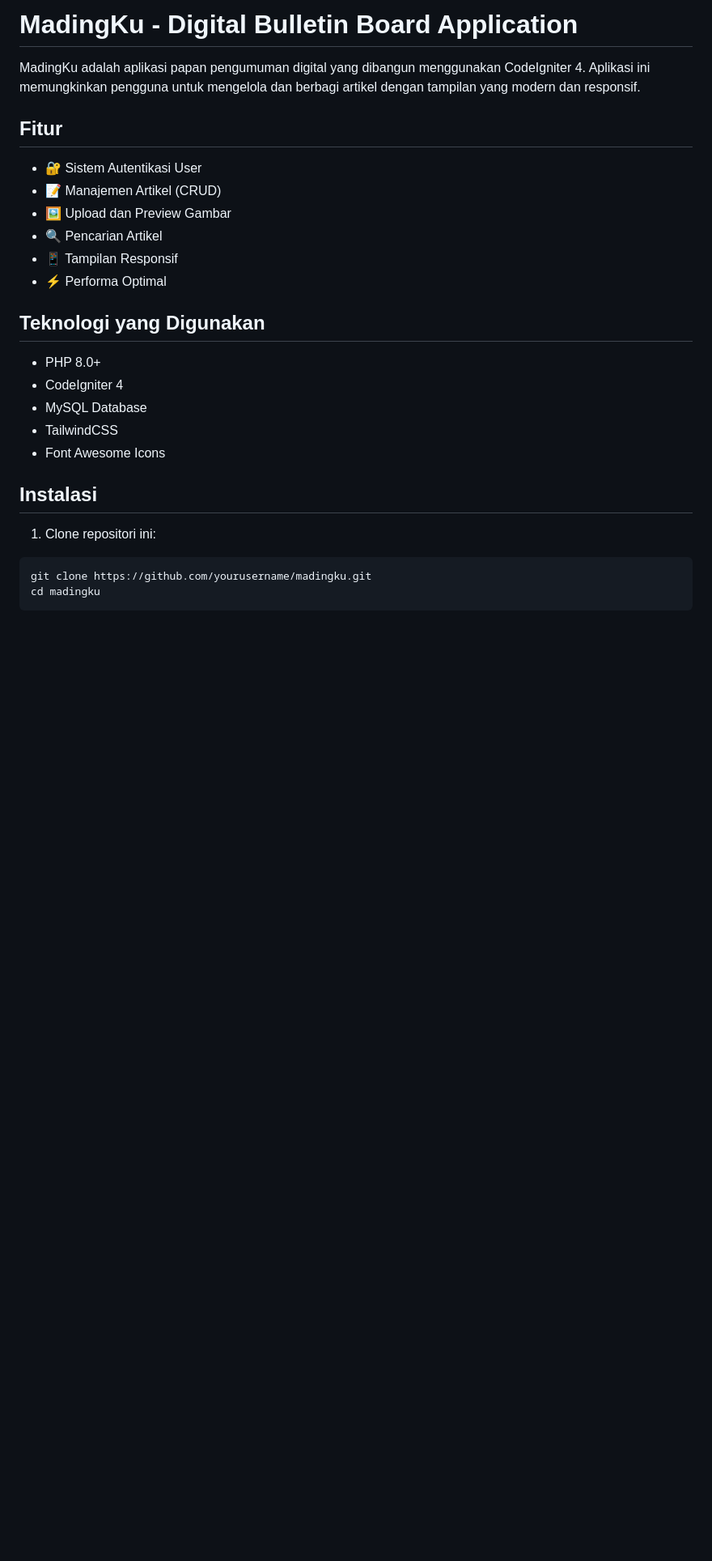
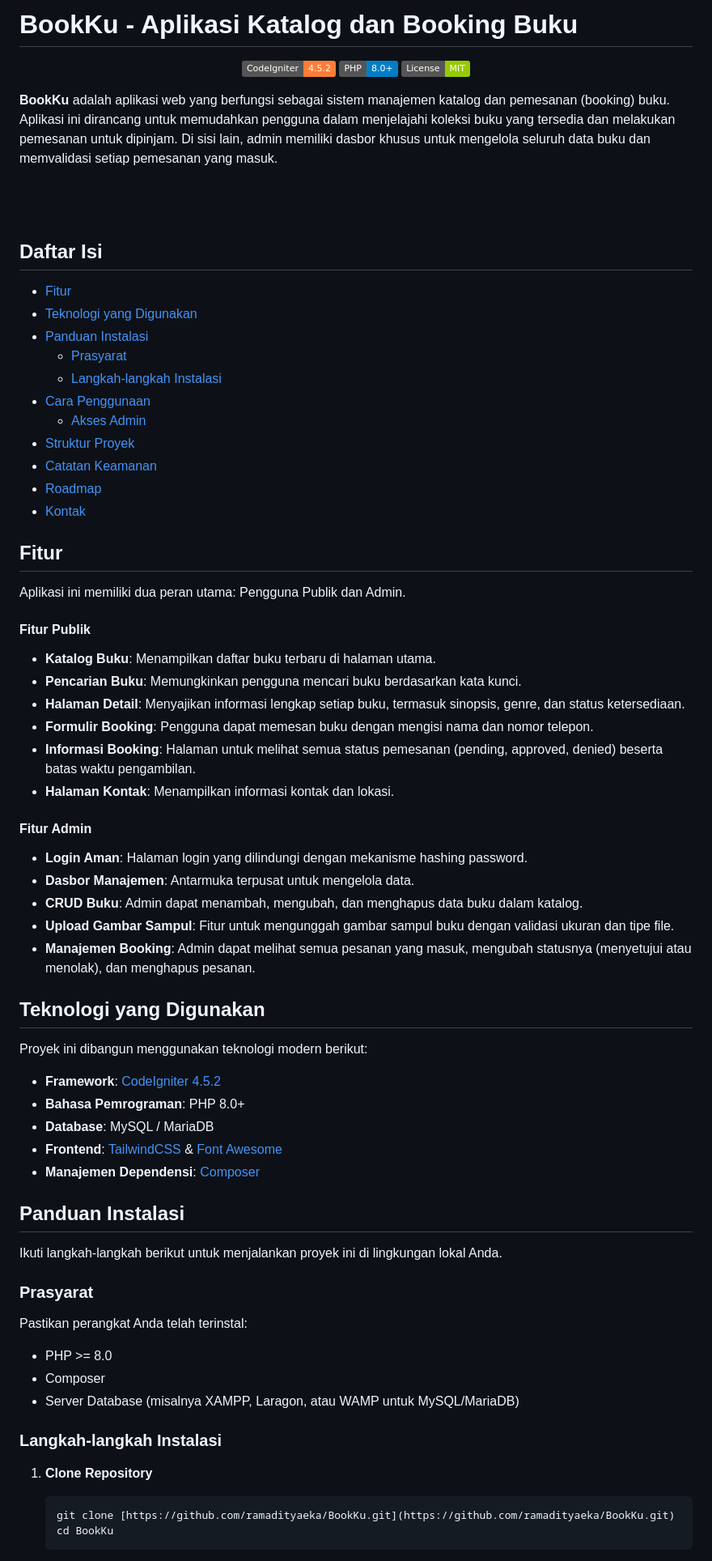
Before and after one commit to Ramadityaeka/BookKu, a Markdown page: README.md, the part around the change printed below. Shown: that part at 81% size. Drawn GitHub-style; badges without logos; blank space fills up the shorter version.

````diff
--- a/README.md
+++ b/README.md
@@ -1,27 +1,75 @@
-# MadingKu - Digital Bulletin Board Application
+# BookKu - Aplikasi Katalog dan Booking Buku
 
-MadingKu adalah aplikasi papan pengumuman digital yang dibangun menggunakan CodeIgniter 4. Aplikasi ini memungkinkan pengguna untuk mengelola dan berbagi artikel dengan tampilan yang modern dan responsif.
+<p align="center">
+  <img src="https://img.shields.io/badge/CodeIgniter-4.5.2-orange.svg" alt="Codeigniter Version">
+  <img src="https://img.shields.io/badge/PHP-8.0%2B-blue.svg" alt="PHP Version">
+  <img src="https://img.shields.io/badge/License-MIT-green.svg" alt="License">
+</p>
+
+**BookKu** adalah aplikasi web yang berfungsi sebagai sistem manajemen katalog dan pemesanan (booking) buku. Aplikasi ini dirancang untuk memudahkan pengguna dalam menjelajahi koleksi buku yang tersedia dan melakukan pemesanan untuk dipinjam. Di sisi lain, admin memiliki dasbor khusus untuk mengelola seluruh data buku dan memvalidasi setiap pemesanan yang masuk.
+
+<br>
+
+<br>
+
+## Daftar Isi
+
+- [Fitur](#fitur)
+- [Teknologi yang Digunakan](#teknologi-yang-digunakan)
+- [Panduan Instalasi](#panduan-instalasi)
+  - [Prasyarat](#prasyarat)
+  - [Langkah-langkah Instalasi](#langkah-langkah-instalasi)
+- [Cara Penggunaan](#cara-penggunaan)
+  - [Akses Admin](#akses-admin)
+- [Struktur Proyek](#struktur-proyek)
+- [Catatan Keamanan](#catatan-keamanan)
+- [Roadmap](#roadmap)
+- [Kontak](#kontak)
 
 ## Fitur
 
-- 🔐 Sistem Autentikasi User
-- 📝 Manajemen Artikel (CRUD)
-- 🖼️ Upload dan Preview Gambar
-- 🔍 Pencarian Artikel
-- 📱 Tampilan Responsif
-- ⚡ Performa Optimal
+Aplikasi ini memiliki dua peran utama: Pengguna Publik dan Admin.
+
+#### Fitur Publik
+- **Katalog Buku**: Menampilkan daftar buku terbaru di halaman utama.
+- **Pencarian Buku**: Memungkinkan pengguna mencari buku berdasarkan kata kunci.
+- **Halaman Detail**: Menyajikan informasi lengkap setiap buku, termasuk sinopsis, genre, dan status ketersediaan.
+- **Formulir Booking**: Pengguna dapat memesan buku dengan mengisi nama dan nomor telepon.
+- **Informasi Booking**: Halaman untuk melihat semua status pemesanan (pending, approved, denied) beserta batas waktu pengambilan.
+- **Halaman Kontak**: Menampilkan informasi kontak dan lokasi.
+
+#### Fitur Admin
+- **Login Aman**: Halaman login yang dilindungi dengan mekanisme hashing password.
+- **Dasbor Manajemen**: Antarmuka terpusat untuk mengelola data.
+- **CRUD Buku**: Admin dapat menambah, mengubah, dan menghapus data buku dalam katalog.
+- **Upload Gambar Sampul**: Fitur untuk mengunggah gambar sampul buku dengan validasi ukuran dan tipe file.
+- **Manajemen Booking**: Admin dapat melihat semua pesanan yang masuk, mengubah statusnya (menyetujui atau menolak), dan menghapus pesanan.
 
 ## Teknologi yang Digunakan
 
-- PHP 8.0+
-- CodeIgniter 4
-- MySQL Database
-- TailwindCSS
-- Font Awesome Icons
+Proyek ini dibangun menggunakan teknologi modern berikut:
+- **Framework**: [CodeIgniter 4.5.2](https://codeigniter.com/)
+- **Bahasa Pemrograman**: PHP 8.0+
+- **Database**: MySQL / MariaDB
+- **Frontend**: [TailwindCSS](https://tailwindcss.com/) & [Font Awesome](https://fontawesome.com/)
+- **Manajemen Dependensi**: [Composer](https://getcomposer.org/)
 
-## Instalasi
+## Panduan Instalasi
 
-1. Clone repositori ini:
-```bash
-git clone https://github.com/yourusername/madingku.git
-cd madingku
+Ikuti langkah-langkah berikut untuk menjalankan proyek ini di lingkungan lokal Anda.
+
+### Prasyarat
+
+Pastikan perangkat Anda telah terinstal:
+- PHP >= 8.0
+- Composer
+- Server Database (misalnya XAMPP, Laragon, atau WAMP untuk MySQL/MariaDB)
+
+### Langkah-langkah Instalasi
+
+1.  **Clone Repository**
+    ```bash
+    git clone [https://github.com/ramadityaeka/BookKu.git](https://github.com/ramadityaeka/BookKu.git)
+    cd BookKu
+    ```
+
````
Also changed, not shown: other parts of README.md (+79 -217 lines).
